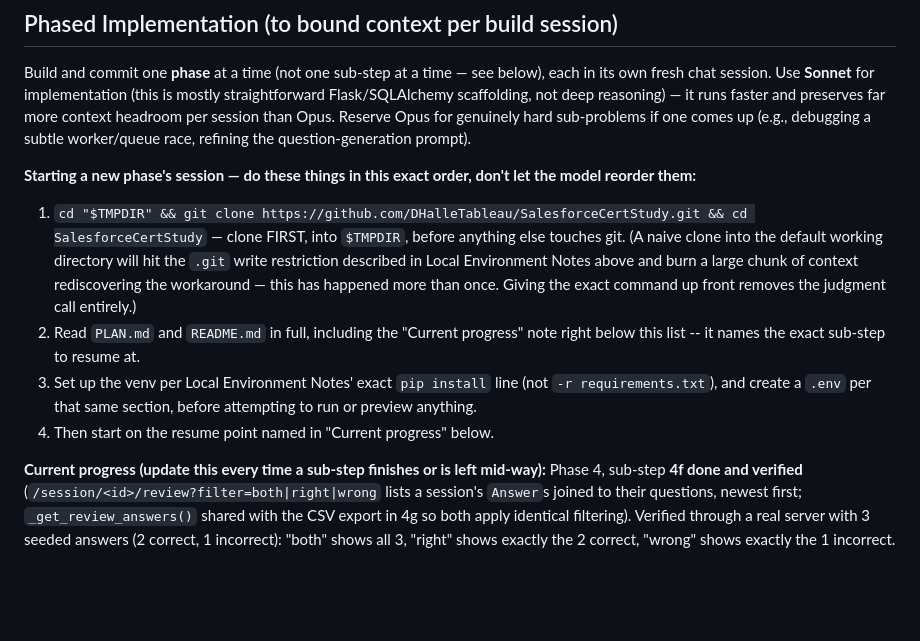
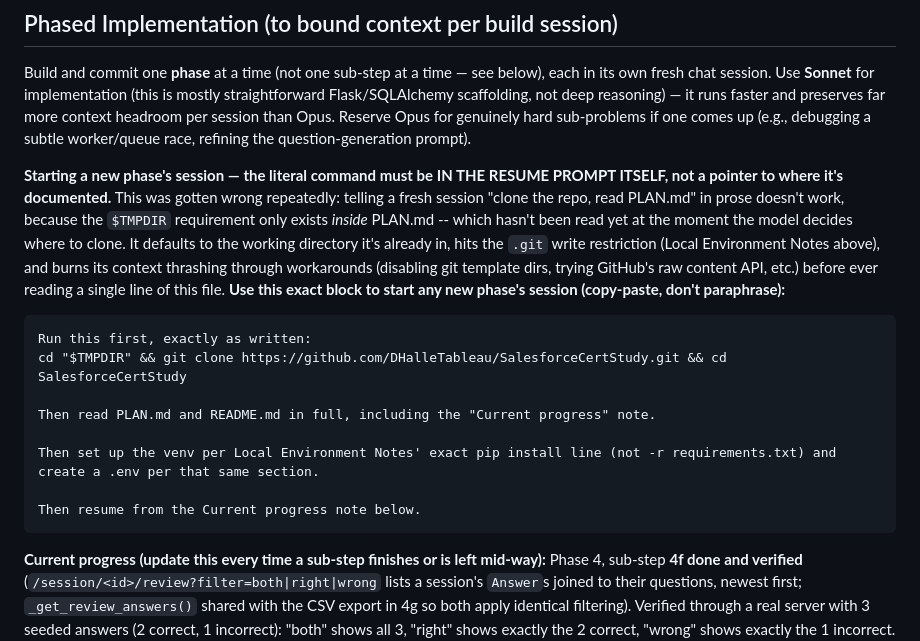
Before and after one commit to DHalleTableau/SalesforceCertStudy, a Markdown page: PLAN.md, the part around the change. Rendered like a GitHub page; blank space fills up the shorter version.

Commit message:
Fix the actual cause of repeated fresh-session context blowouts
Every "start a new phase's session" resume prompt handed to the user
said "clone the repo, read PLAN.md" in prose -- but the $TMPDIR
requirement only exists inside PLAN.md, which hasn't been read yet at
the moment a fresh session decides where to clone. It defaults to the
working directory it's already in, hits the .git write restriction,
and burns its whole context thrashing through workarounds before ever
reading this file. This has now happened on every single fresh-session
resume attempt for Phase 4.

Fix: the resume instructions now spell out that the literal clone
command must be IN the prompt itself, not referenced via "read the
docs first" -- with a copy-paste block to use verbatim instead of
paraphrasing.

````diff
--- a/PLAN.md
+++ b/PLAN.md
@@ -126,11 +126,18 @@ For each slot to fill, the worker prompts Claude with: the cert + a domain chose
 
 Build and commit one **phase** at a time (not one sub-step at a time — see below), each in its own fresh chat session. Use **Sonnet** for implementation (this is mostly straightforward Flask/SQLAlchemy scaffolding, not deep reasoning) — it runs faster and preserves far more context headroom per session than Opus. Reserve Opus for genuinely hard sub-problems if one comes up (e.g., debugging a subtle worker/queue race, refining the question-generation prompt).
 
-**Starting a new phase's session — do these things in this exact order, don't let the model reorder them:**
-1. `cd "$TMPDIR" && git clone https://github.com/DHalleTableau/SalesforceCertStudy.git && cd SalesforceCertStudy` — clone FIRST, into `$TMPDIR`, before anything else touches git. (A naive clone into the default working directory will hit the `.git` write restriction described in Local Environment Notes above and burn a large chunk of context rediscovering the workaround — this has happened more than once. Giving the exact command up front removes the judgment call entirely.)
-2. Read `PLAN.md` and `README.md` in full, including the "Current progress" note right below this list -- it names the exact sub-step to resume at.
-3. Set up the venv per Local Environment Notes' exact `pip install` line (not `-r requirements.txt`), and create a `.env` per that same section, before attempting to run or preview anything.
-4. Then start on the resume point named in "Current progress" below.
+**Starting a new phase's session — the literal command must be IN THE RESUME PROMPT ITSELF, not a pointer to where it's documented.** This was gotten wrong repeatedly: telling a fresh session "clone the repo, read PLAN.md" in prose doesn't work, because the `$TMPDIR` requirement only exists *inside* PLAN.md -- which hasn't been read yet at the moment the model decides where to clone. It defaults to the working directory it's already in, hits the `.git` write restriction (Local Environment Notes above), and burns its context thrashing through workarounds (disabling git template dirs, trying GitHub's raw content API, etc.) before ever reading a single line of this file. **Use this exact block to start any new phase's session (copy-paste, don't paraphrase):**
+
+```
+Run this first, exactly as written:
+cd "$TMPDIR" && git clone https://github.com/DHalleTableau/SalesforceCertStudy.git && cd SalesforceCertStudy
+
+Then read PLAN.md and README.md in full, including the "Current progress" note.
+
+Then set up the venv per Local Environment Notes' exact pip install line (not -r requirements.txt) and create a .env per that same section.
+
+Then resume from the Current progress note below.
+```
 
 **Current progress (update this every time a sub-step finishes or is left mid-way):** Phase 4, sub-step **4f done and verified** (`/session/<id>/review?filter=both|right|wrong` lists a session's `Answer`s joined to their questions, newest first; `_get_review_answers()` shared with the CSV export in 4g so both apply identical filtering). Verified through a real server with 3 seeded answers (2 correct, 1 incorrect): "both" shows all 3, "right" shows exactly the 2 correct, "wrong" shows exactly the 1 incorrect. Next up: **4g** (CSV export).
 
````
